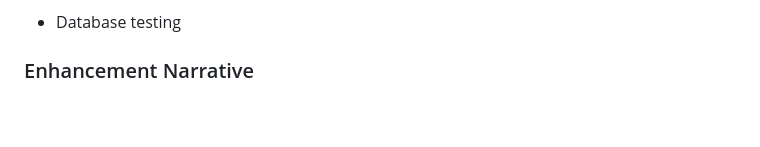
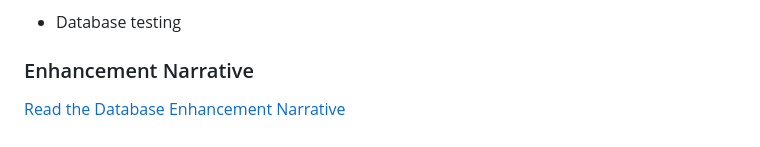
Before and after one commit to fentonN96/fentonN96.github.io, a Markdown page: index.md, the part around the change. Rendered like a GitHub page.

```diff
--- a/index.md
+++ b/index.md
@@ -210,3 +210,5 @@ I also had to make decisions without having access to my original AAC dataset; m
 - Database testing
 
 ### Enhancement Narrative
+
+[Read the Database Enhancement Narrative](database-narrative.md)
```
